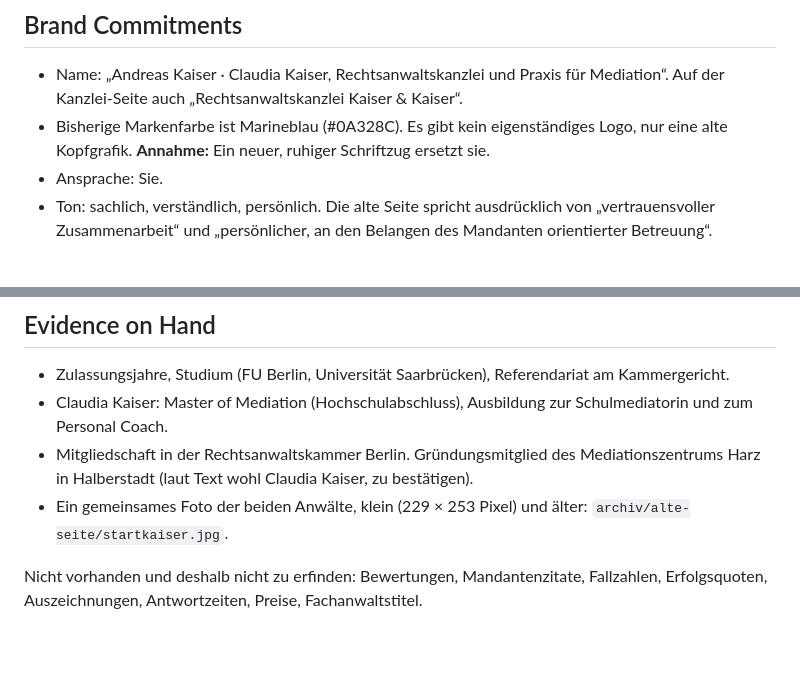
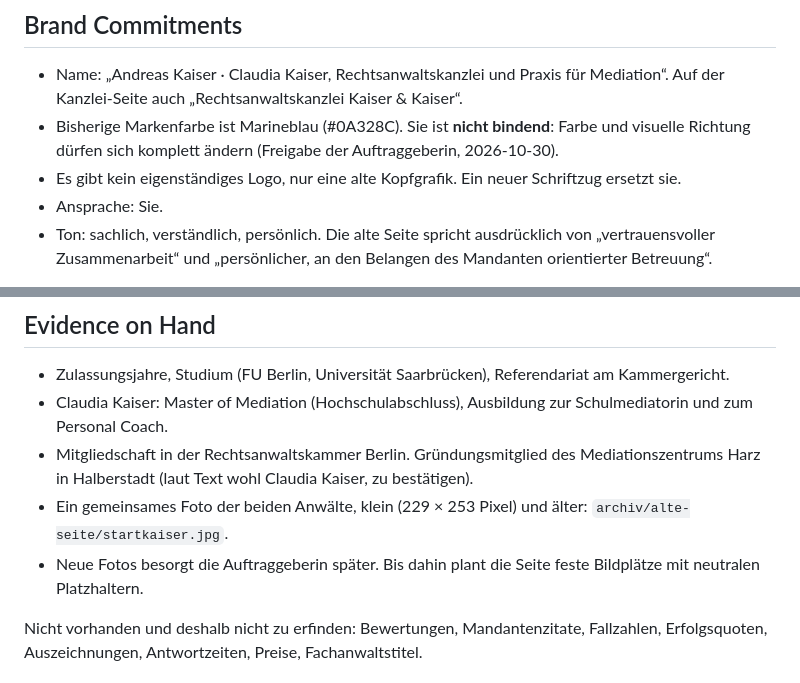
Before and after one commit to netty1275-cpu/test, a Markdown page: kaiser-recht/PRODUCT.md, 2 parts joined by grey strips. Rendered like a GitHub page; blank space fills up the shorter version.

Commit message:
Phase 1 kaiser-recht.de abgenommen
Co-Authored-By: Claude Opus 5.5 <noreply@anthropic.com>
Claude-Session: https://claude.ai/code/session_019tbe3b58geiRg7YG1V91qA

```diff
--- a/kaiser-recht/PRODUCT.md
+++ b/kaiser-recht/PRODUCT.md
@@ -70,7 +70,8 @@ Offen:
 ## Brand Commitments
 
 - Name: „Andreas Kaiser · Claudia Kaiser, Rechtsanwaltskanzlei und Praxis für Mediation“. Auf der Kanzlei-Seite auch „Rechtsanwaltskanzlei Kaiser & Kaiser“.
-- Bisherige Markenfarbe ist Marineblau (#0A328C). Es gibt kein eigenständiges Logo, nur eine alte Kopfgrafik. **Annahme:** Ein neuer, ruhiger Schriftzug ersetzt sie.
+- Bisherige Markenfarbe ist Marineblau (#0A328C). Sie ist **nicht bindend**: Farbe und visuelle Richtung dürfen sich komplett ändern (Freigabe der Auftraggeberin, 2026-10-30).
+- Es gibt kein eigenständiges Logo, nur eine alte Kopfgrafik. Ein neuer Schriftzug ersetzt sie.
 - Ansprache: Sie.
 - Ton: sachlich, verständlich, persönlich. Die alte Seite spricht ausdrücklich von „vertrauensvoller Zusammenarbeit“ und „persönlicher, an den Belangen des Mandanten orientierter Betreuung“.
 
@@ -80,6 +81,7 @@ Offen:
 - Claudia Kaiser: Master of Mediation (Hochschulabschluss), Ausbildung zur Schulmediatorin und zum Personal Coach.
 - Mitgliedschaft in der Rechtsanwaltskammer Berlin. Gründungsmitglied des Mediationszentrums Harz in Halberstadt (laut Text wohl Claudia Kaiser, zu bestätigen).
 - Ein gemeinsames Foto der beiden Anwälte, klein (229 × 253 Pixel) und älter: `archiv/alte-seite/startkaiser.jpg`.
+- Neue Fotos besorgt die Auftraggeberin später. Bis dahin plant die Seite feste Bildplätze mit neutralen Platzhaltern.
 
 Nicht vorhanden und deshalb nicht zu erfinden: Bewertungen, Mandantenzitate, Fallzahlen, Erfolgsquoten, Auszeichnungen, Antwortzeiten, Preise, Fachanwaltstitel.
 
```
Also changed, not shown: kaiser-recht/WEBSITE-STATUS.md (+4 -3 lines).
